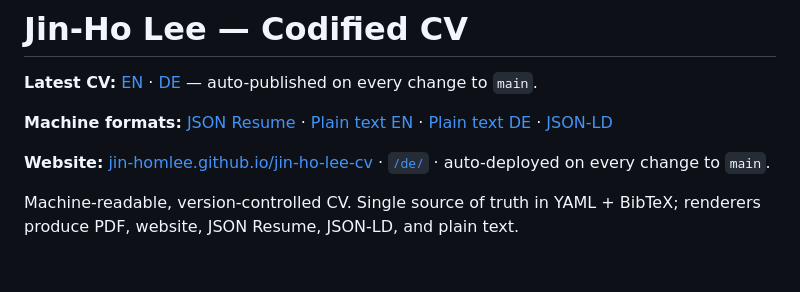
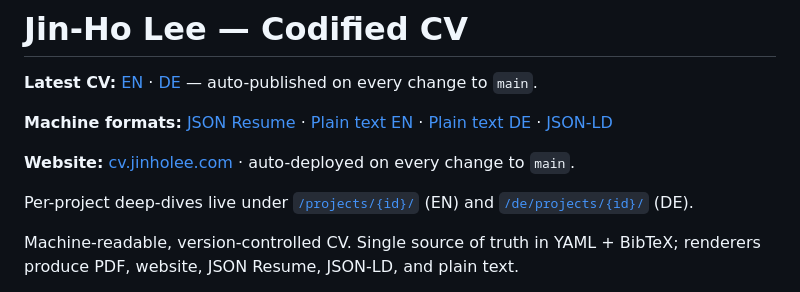
Before and after one commit to Jin-HoMLee/jin-ho-lee-cv, a Markdown page: README.md, the part around one of its changes. GitHub-like rendering; blank space fills up the shorter version.

Commit message:
docs: mark Phase 5 done; update README + CLAUDE.md for custom domain + project pages

```diff
--- a/README.md
+++ b/README.md
@@ -6,5 +6,7 @@
 
-**Website:** [jin-homlee.github.io/jin-ho-lee-cv](https://jin-homlee.github.io/jin-ho-lee-cv/) · [`/de/`](https://jin-homlee.github.io/jin-ho-lee-cv/de/) · auto-deployed on every change to `main`.
+**Website:** [cv.jinholee.com](https://cv.jinholee.com/) · auto-deployed on every change to `main`.
+
+Per-project deep-dives live under [`/projects/{id}/`](https://cv.jinholee.com/projects/L1/) (EN) and [`/de/projects/{id}/`](https://cv.jinholee.com/de/projects/L1/) (DE).
 
 Machine-readable, version-controlled CV. Single source of truth in YAML + BibTeX; renderers produce PDF, website, JSON Resume, JSON-LD, and plain text.
 
```
Also changed, not shown: other parts of README.md (+1 -1 lines), CLAUDE.md (+4 -3 lines).
